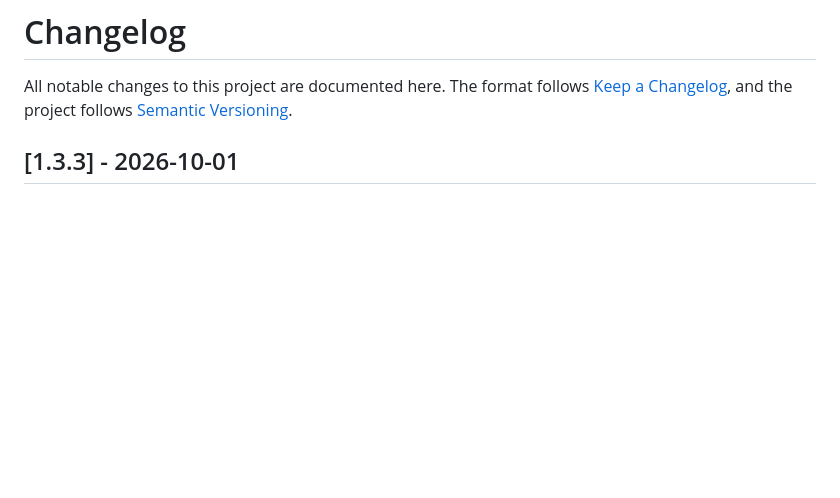
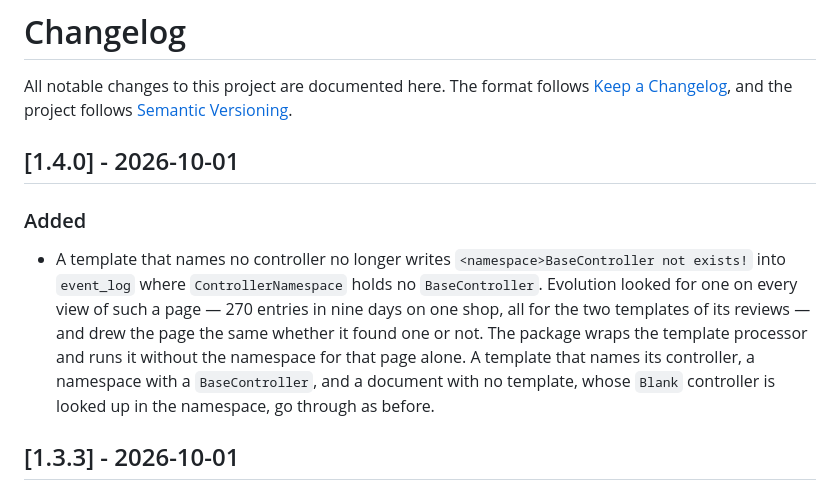
Before and after one commit to hkyss/evocms-tune, a Markdown page: CHANGELOG.md, the part around the change. Drawn GitHub-style; blank space fills up the shorter version.

Commit message:
docs: cut 1.4.0

```diff
--- a/CHANGELOG.md
+++ b/CHANGELOG.md
@@ -3,6 +3,18 @@
 All notable changes to this project are documented here. The format follows
 [Keep a Changelog](https://keepachangelog.com/en/1.1.0/), and the project follows
 [Semantic Versioning](https://semver.org/spec/v2.0.0.html).
+
+## [1.4.0] - 2026-10-01
+
+### Added
+
+- A template that names no controller no longer writes `<namespace>BaseController not exists!`
+  into `event_log` where `ControllerNamespace` holds no `BaseController`. Evolution looked for one
+  on every view of such a page — 270 entries in nine days on one shop, all for the two templates
+  of its reviews — and drew the page the same whether it found one or not. The package wraps the
+  template processor and runs it without the namespace for that page alone. A template that names
+  its controller, a namespace with a `BaseController`, and a document with no template, whose
+  `Blank` controller is looked up in the namespace, go through as before.
 
 ## [1.3.3] - 2026-10-01
 
```
